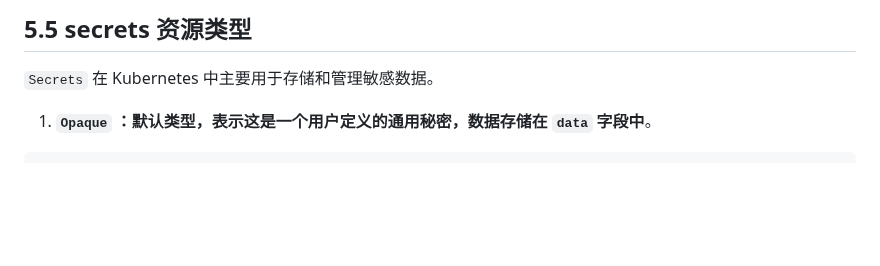
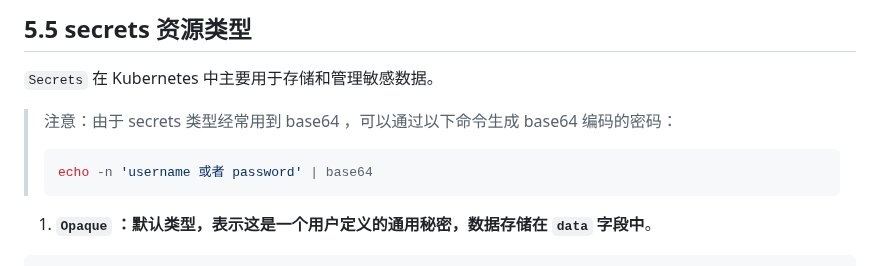
Before and after one commit to xupengboo/xupengboo, a Markdown page: 2.运维部署/Kubernetes/3. Kubernetes的yaml相关配置.md, the part around the change. Rendered like a GitHub page; blank space fills up the shorter version.

Commit message:
fixed: 优化yaml.

````diff
--- a/2.运维部署/Kubernetes/3. Kubernetes的yaml相关配置.md
+++ b/2.运维部署/Kubernetes/3. Kubernetes的yaml相关配置.md
@@ -674,6 +674,12 @@ subsets:
 ## 5.5 secrets 资源类型
 
 `Secrets` 在 Kubernetes 中主要用于存储和管理敏感数据。
+
+> 注意：由于 secrets 类型经常用到 base64 ，可以通过以下命令生成 base64 编码的密码：
+>
+> ```bash
+> echo -n 'username 或者 password' | base64
+> ```
 
 1. **`Opaque` ：默认类型，表示这是一个用户定义的通用秘密，数据存储在 `data` 字段中**。
 
````
